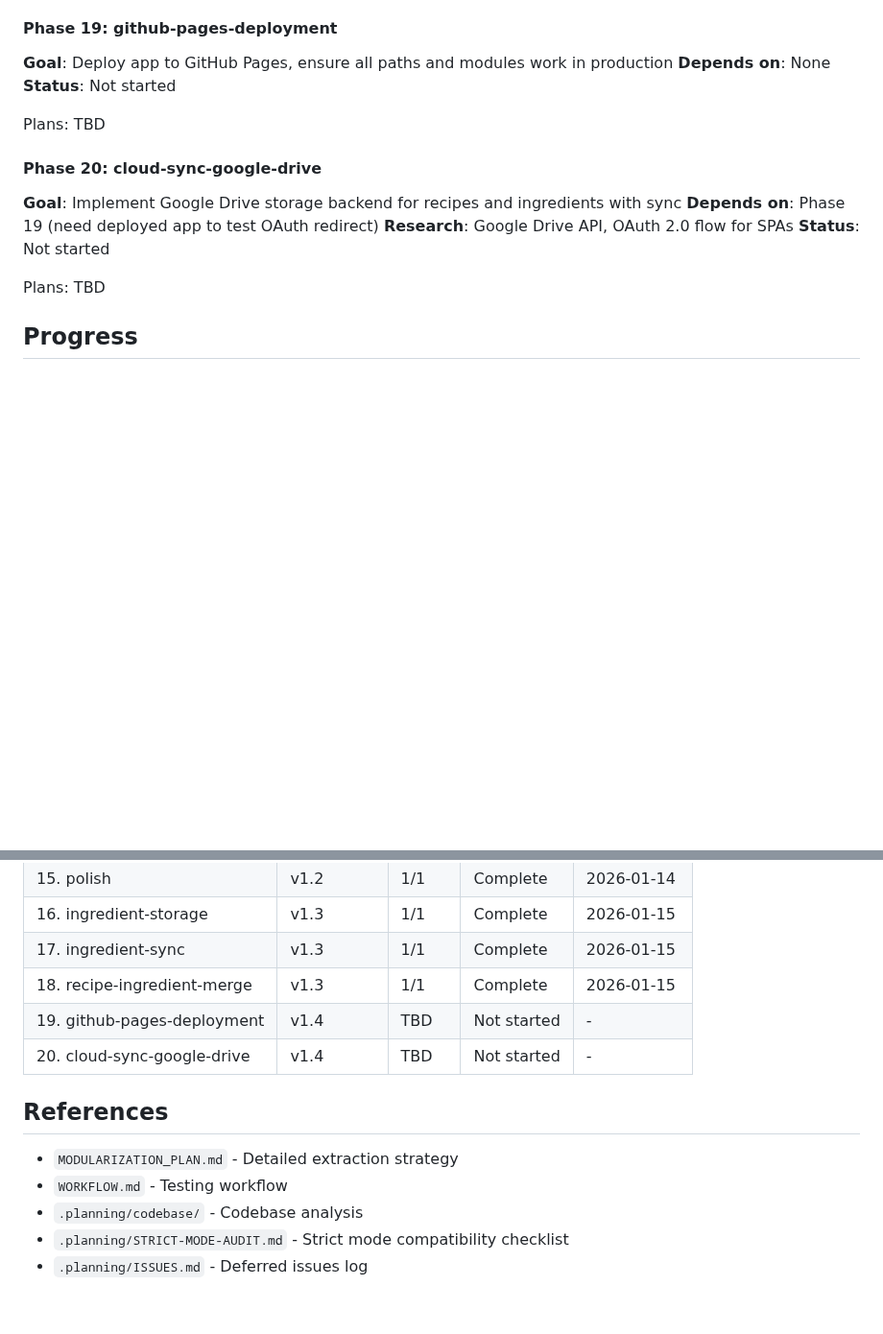
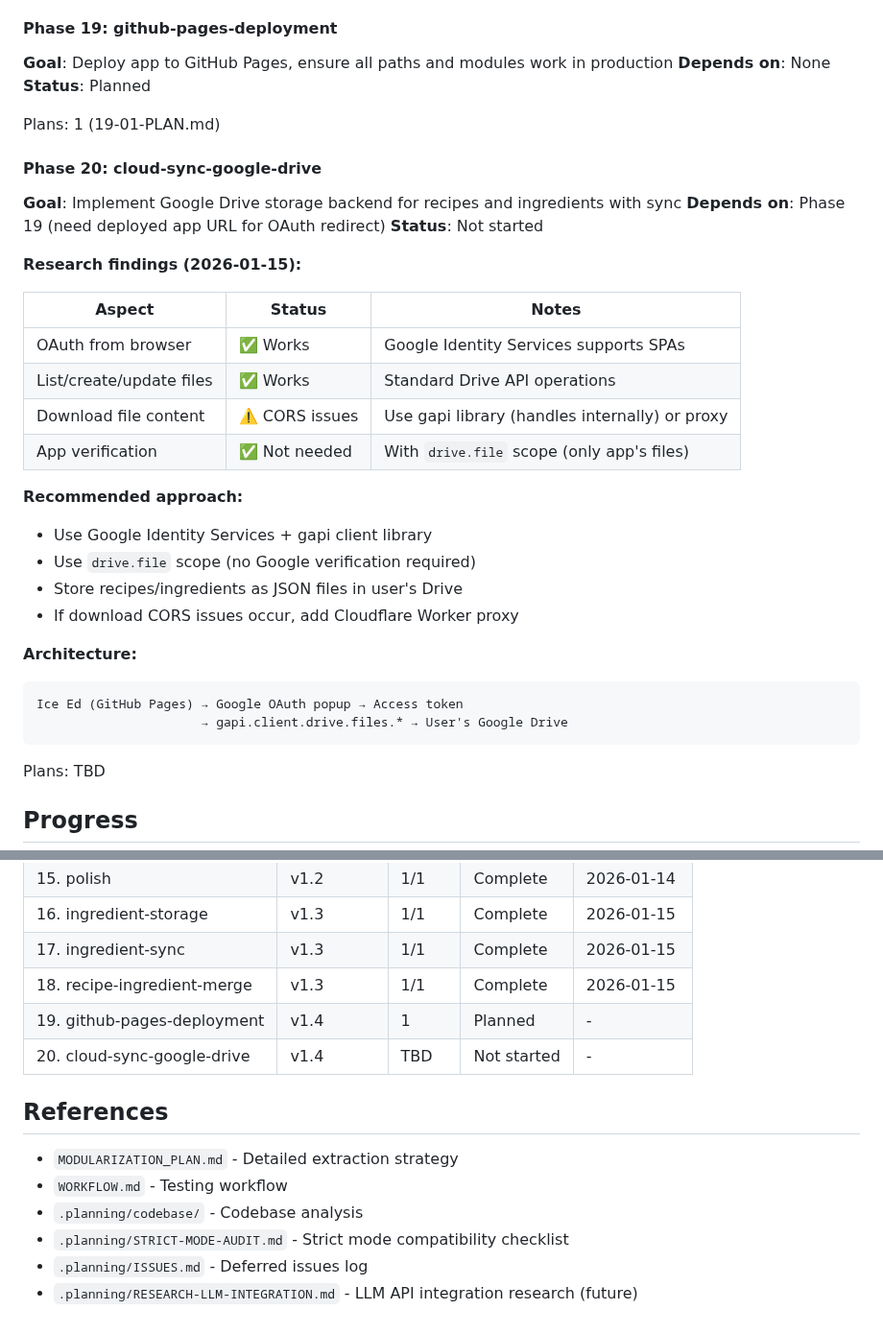
Before and after one commit to jabbermarky/icecream, a Markdown page: .planning/ROADMAP.md, 2 parts joined by grey strips. Shown at 96% size. GitHub-like rendering; blank space fills up the shorter version.

````diff
--- a/.planning/ROADMAP.md
+++ b/.planning/ROADMAP.md
@@ -66,16 +66,36 @@ See [milestones/v1.3-ROADMAP.md](milestones/v1.3-ROADMAP.md) for full details.
 
 **Goal**: Deploy app to GitHub Pages, ensure all paths and modules work in production
 **Depends on**: None
-**Status**: Not started
+**Status**: Planned
 
-Plans: TBD
+Plans: 1 (19-01-PLAN.md)
 
 #### Phase 20: cloud-sync-google-drive
 
 **Goal**: Implement Google Drive storage backend for recipes and ingredients with sync
-**Depends on**: Phase 19 (need deployed app to test OAuth redirect)
-**Research**: Google Drive API, OAuth 2.0 flow for SPAs
+**Depends on**: Phase 19 (need deployed app URL for OAuth redirect)
 **Status**: Not started
+
+**Research findings (2026-01-15):**
+
+| Aspect | Status | Notes |
+|--------|--------|-------|
+| OAuth from browser | ✅ Works | Google Identity Services supports SPAs |
+| List/create/update files | ✅ Works | Standard Drive API operations |
+| Download file content | ⚠️ CORS issues | Use gapi library (handles internally) or proxy |
+| App verification | ✅ Not needed | With `drive.file` scope (only app's files) |
+
+**Recommended approach:**
+- Use Google Identity Services + gapi client library
+- Use `drive.file` scope (no Google verification required)
+- Store recipes/ingredients as JSON files in user's Drive
+- If download CORS issues occur, add Cloudflare Worker proxy
+
+**Architecture:**
+```
+Ice Ed (GitHub Pages) → Google OAuth popup → Access token
+                      → gapi.client.drive.files.* → User's Google Drive
+```
 
 Plans: TBD
 
@@ -92,7 +112,7 @@ Plans: TBD
 | 16. ingredient-storage | v1.3 | 1/1 | Complete | 2026-01-15 |
 | 17. ingredient-sync | v1.3 | 1/1 | Complete | 2026-01-15 |
 | 18. recipe-ingredient-merge | v1.3 | 1/1 | Complete | 2026-01-15 |
-| 19. github-pages-deployment | v1.4 | TBD | Not started | - |
+| 19. github-pages-deployment | v1.4 | 1 | Planned | - |
 | 20. cloud-sync-google-drive | v1.4 | TBD | Not started | - |
 
 ## References
@@ -102,3 +122,4 @@ Plans: TBD
 - `.planning/codebase/` - Codebase analysis
 - `.planning/STRICT-MODE-AUDIT.md` - Strict mode compatibility checklist
 - `.planning/ISSUES.md` - Deferred issues log
+- `.planning/RESEARCH-LLM-INTEGRATION.md` - LLM API integration research (future)
````
Also changed, not shown: .planning/RESEARCH-LLM-INTEGRATION.md (added, +119 -0 lines).
